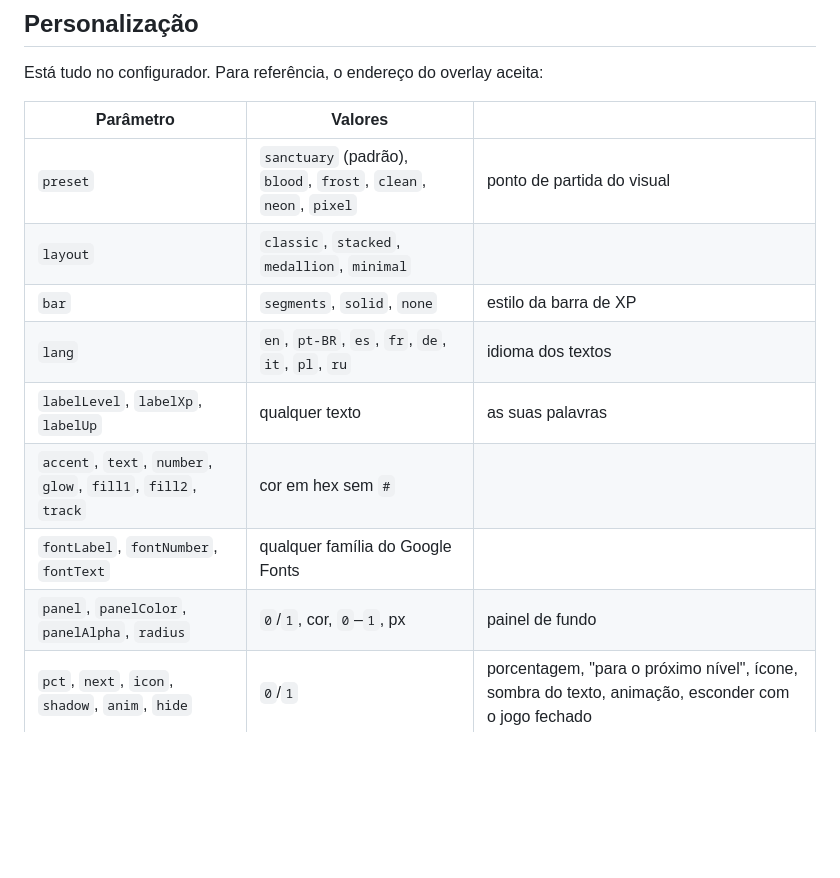
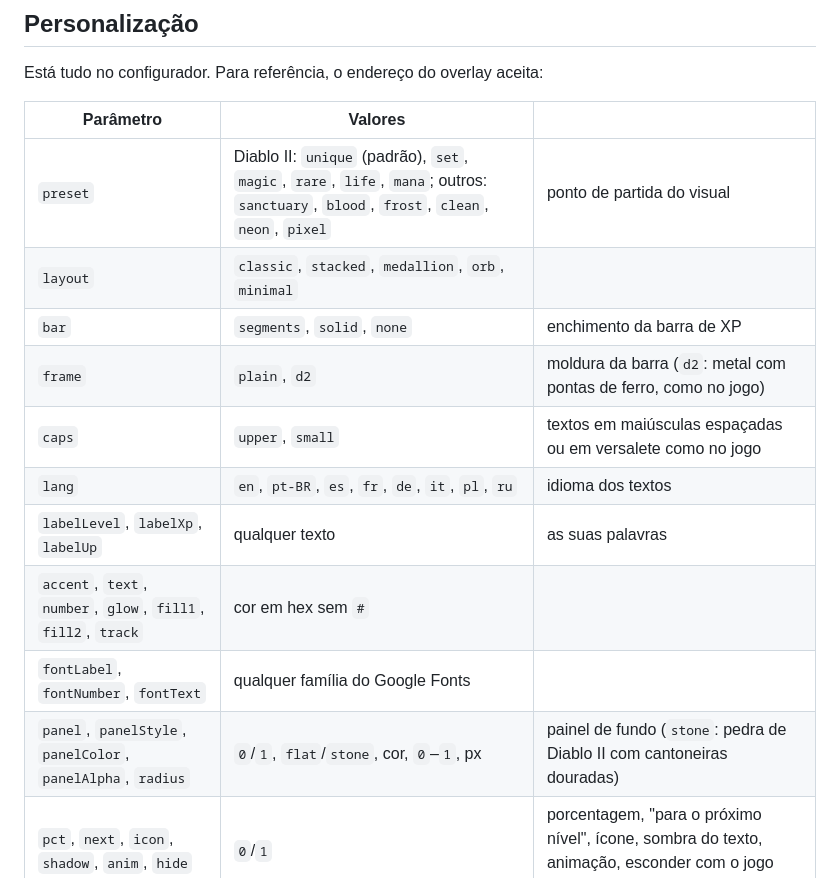
Before and after one commit to fredftx/D2R-Character-Level-Overlay-OBS-Streamer.bot, a Markdown page: README.pt-BR.md, the part around one of its changes. Rendered like a GitHub page; blank space fills up the shorter version.

```diff
--- a/README.pt-BR.md
+++ b/README.pt-BR.md
@@ -92,14 +95,16 @@ Está tudo no configurador. Para referência, o endereço do overlay aceita:
 
 | Parâmetro | Valores | |
 |---|---|---|
-| `preset` | `sanctuary` (padrão), `blood`, `frost`, `clean`, `neon`, `pixel` | ponto de partida do visual |
-| `layout` | `classic`, `stacked`, `medallion`, `minimal` | |
-| `bar` | `segments`, `solid`, `none` | estilo da barra de XP |
+| `preset` | Diablo II: `unique` (padrão), `set`, `magic`, `rare`, `life`, `mana`; outros: `sanctuary`, `blood`, `frost`, `clean`, `neon`, `pixel` | ponto de partida do visual |
+| `layout` | `classic`, `stacked`, `medallion`, `orb`, `minimal` | |
+| `bar` | `segments`, `solid`, `none` | enchimento da barra de XP |
+| `frame` | `plain`, `d2` | moldura da barra (`d2`: metal com pontas de ferro, como no jogo) |
+| `caps` | `upper`, `small` | textos em maiúsculas espaçadas ou em versalete como no jogo |
 | `lang` | `en`, `pt-BR`, `es`, `fr`, `de`, `it`, `pl`, `ru` | idioma dos textos |
 | `labelLevel`, `labelXp`, `labelUp` | qualquer texto | as suas palavras |
 | `accent`, `text`, `number`, `glow`, `fill1`, `fill2`, `track` | cor em hex sem `#` | |
 | `fontLabel`, `fontNumber`, `fontText` | qualquer família do Google Fonts | |
-| `panel`, `panelColor`, `panelAlpha`, `radius` | `0`/`1`, cor, `0`–`1`, px | painel de fundo |
+| `panel`, `panelStyle`, `panelColor`, `panelAlpha`, `radius` | `0`/`1`, `flat`/`stone`, cor, `0`–`1`, px | painel de fundo (`stone`: pedra de Diablo II com cantoneiras douradas) |
 | `pct`, `next`, `icon`, `shadow`, `anim`, `hide` | `0`/`1` | porcentagem, "para o próximo nível", ícone, sombra do texto, animação, esconder com o jogo fechado |
 | `align` | `left`, `center`, `right` | posição dentro de uma fonte mais larga |
 | `host`, `port`, `pass` | | servidor WebSocket do Streamer.bot (senha só se você ligou uma) |
```
Also changed, not shown: other parts of README.pt-BR.md (+4 -1 lines), README.md (+10 -5 lines), docs/images/diablo2-presets.jpg (added), 4 other files.
